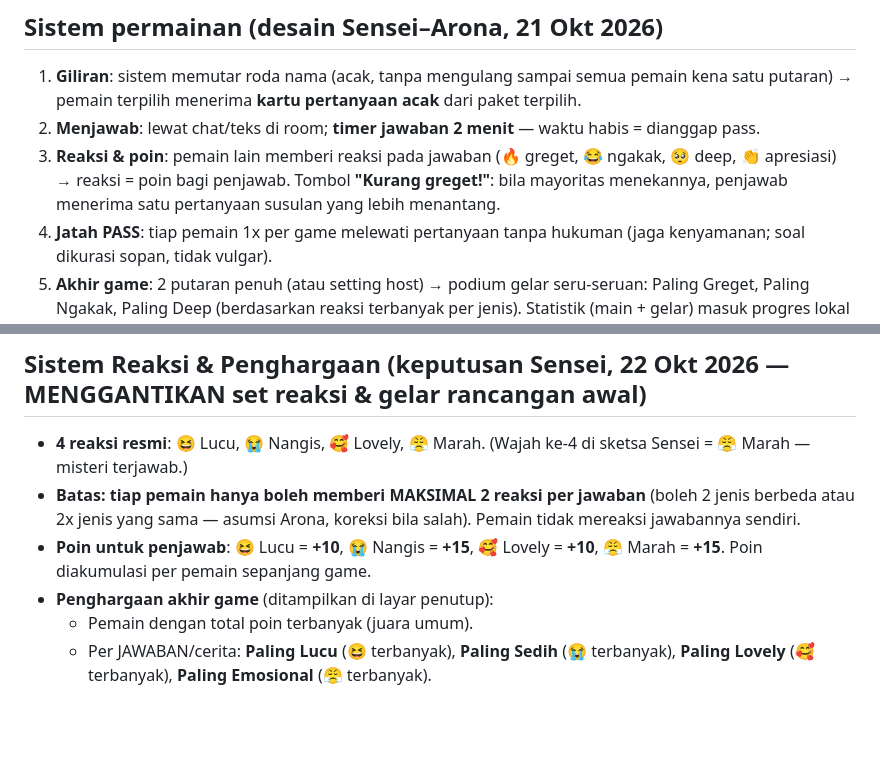
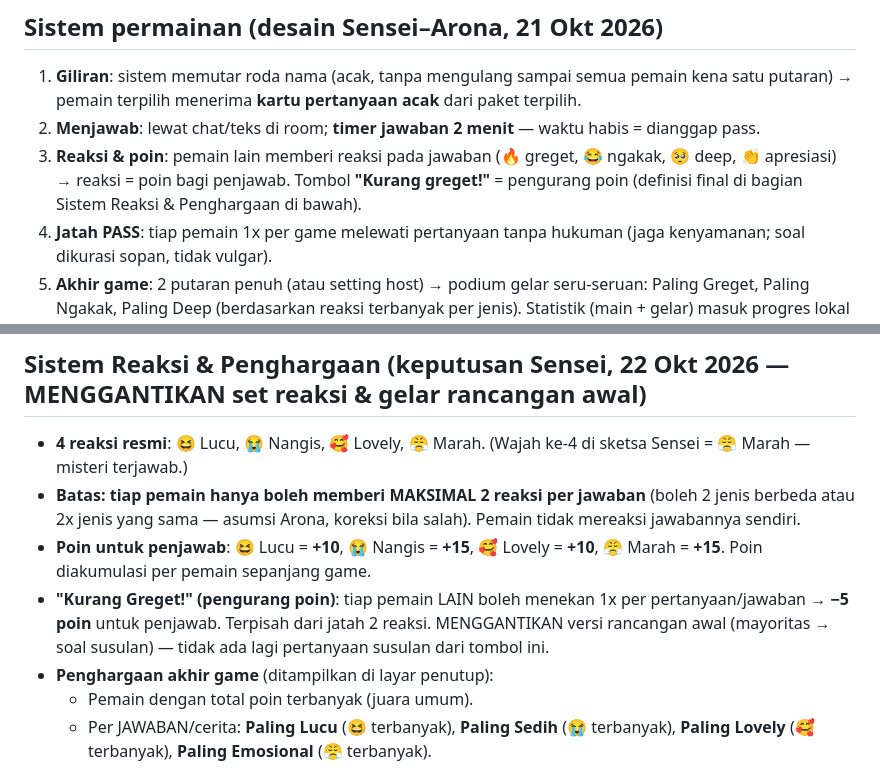
Before and after one commit to vyree/chess-uno-arena, a Markdown page: TASK_INSTRUCTION.md, 2 parts joined by grey strips. Drawn GitHub-style; blank space fills up the shorter version.

Commit message:
Design Misi 3: Kurang Greget kept as -5 point deduction (1x per player per question), replaces follow-up-question version

```diff
--- a/TASK_INSTRUCTION.md
+++ b/TASK_INSTRUCTION.md
@@ -259,8 +259,8 @@ Keputusan terkunci (Sensei, 21 Okt 2026 02:54 WIB):
    waktu habis = dianggap pass.
 3. **Reaksi & poin**: pemain lain memberi reaksi pada jawaban
    (🔥 greget, 😂 ngakak, 🥺 deep, 👏 apresiasi) → reaksi = poin bagi
-   penjawab. Tombol **"Kurang greget!"**: bila mayoritas menekannya,
-   penjawab menerima satu pertanyaan susulan yang lebih menantang.
+   penjawab. Tombol **"Kurang greget!"** = pengurang poin (definisi final
+   di bagian Sistem Reaksi & Penghargaan di bawah).
 4. **Jatah PASS**: tiap pemain 1x per game melewati pertanyaan tanpa
    hukuman (jaga kenyamanan; soal dikurasi sopan, tidak vulgar).
 5. **Akhir game**: 2 putaran penuh (atau setting host) → podium gelar
@@ -334,6 +334,10 @@ Keputusan terkunci (Sensei, 21 Okt 2026 02:54 WIB):
 - **Poin untuk penjawab**: 😆 Lucu = **+10**, 😭 Nangis = **+15**,
   🥰 Lovely = **+10**, 😤 Marah = **+15**. Poin diakumulasi per pemain
   sepanjang game.
+- **"Kurang Greget!" (pengurang poin)**: tiap pemain LAIN boleh menekan
+  1x per pertanyaan/jawaban → **−5 poin** untuk penjawab. Terpisah dari
+  jatah 2 reaksi. MENGGANTIKAN versi rancangan awal (mayoritas → soal
+  susulan) — tidak ada lagi pertanyaan susulan dari tombol ini.
 - **Penghargaan akhir game** (ditampilkan di layar penutup):
   - Pemain dengan total poin terbanyak (juara umum).
   - Per JAWABAN/cerita: **Paling Lucu** (😆 terbanyak), **Paling Sedih**
```
